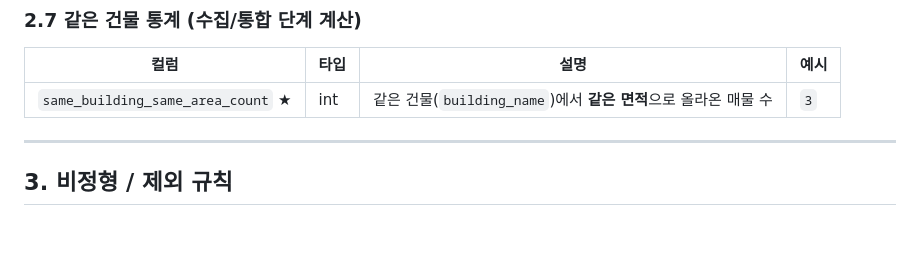
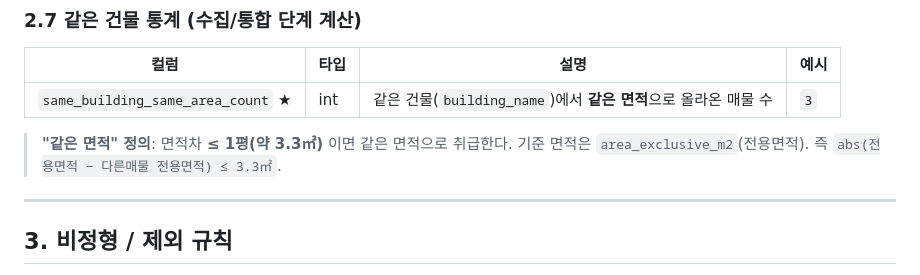
Before and after one commit to gunho30811/STA, a Markdown page: SCHEMA.md, the part around the change. GitHub-like rendering; blank space fills up the shorter version.

Commit message:
@ docs: 같은 면적 기준을 면적차 ≤1평(3.3㎡)으로 명시 (SCHEMA.md)
Co-Authored-By: Claude Opus 4.8 (1M context) <noreply@anthropic.com>
Claude-Session: https://claude.ai/code/session_01Pwf5pFzgEqiHyVAwESgFKp
@

```diff
--- a/SCHEMA.md
+++ b/SCHEMA.md
@@ -174,6 +174,9 @@
 |------|------|------|------|
 | `same_building_same_area_count` ★ | int | 같은 건물(`building_name`)에서 **같은 면적**으로 올라온 매물 수 | `3` |
 
+> **"같은 면적" 정의**: 면적차 **≤ 1평(약 3.3㎡)** 이면 같은 면적으로 취급한다.
+> 기준 면적은 `area_exclusive_m2`(전용면적). 즉 `abs(전용면적 − 다른매물 전용면적) ≤ 3.3㎡`.
+
 ---
 
 ## 3. 비정형 / 제외 규칙
```
